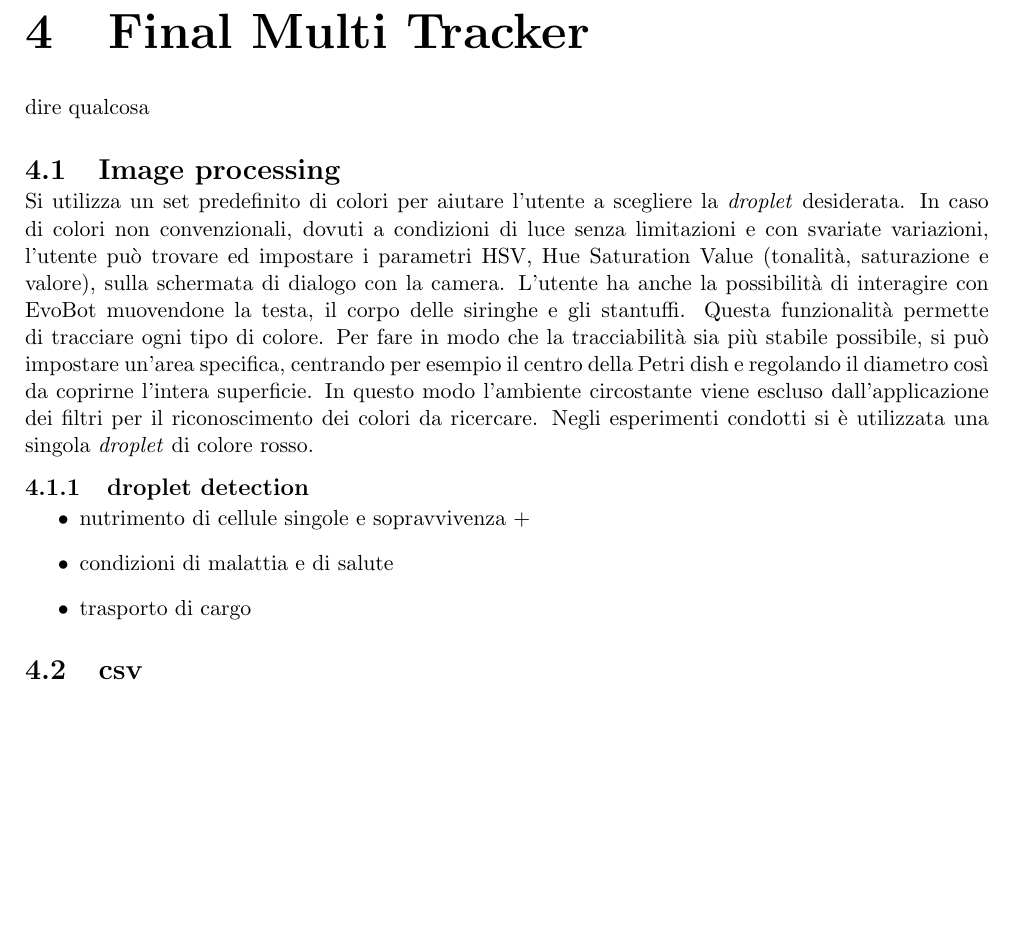
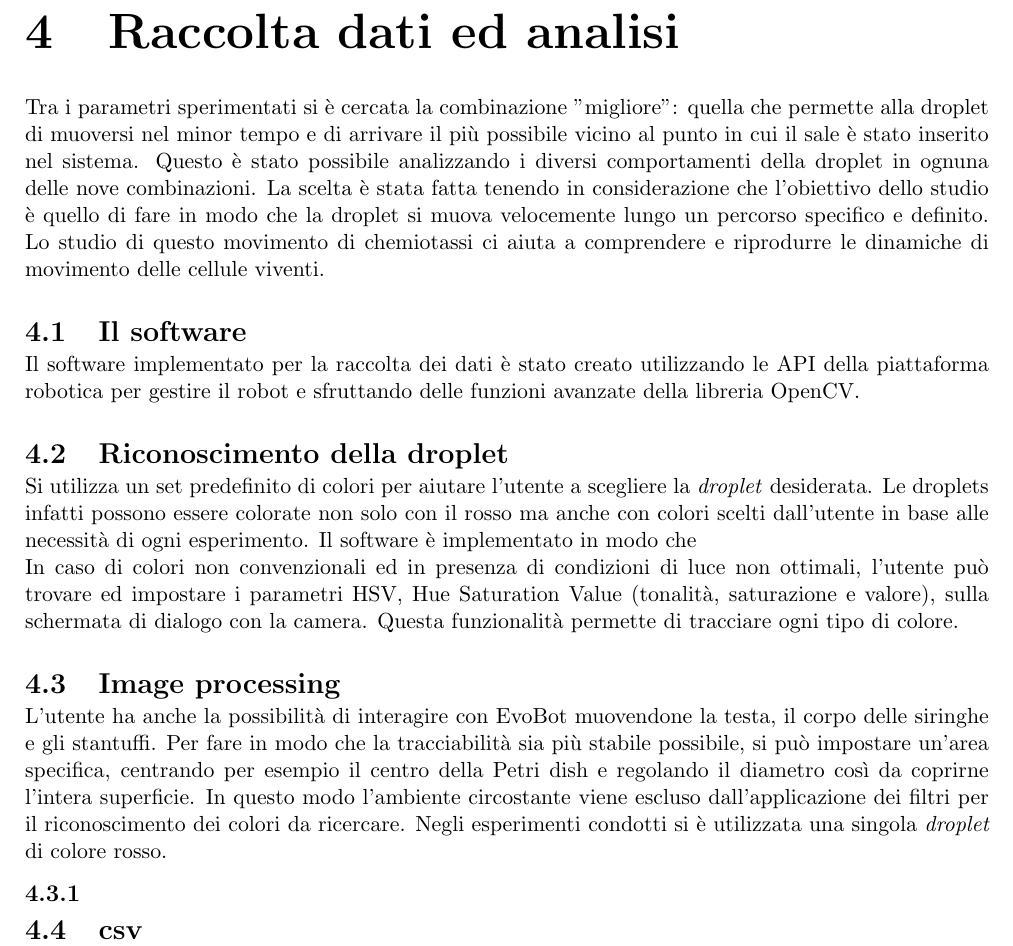
Before and after one commit to carlotta-93/Bsc-thesis-evobot, a LaTeX thesis (porcelli_carlotta_laurea_16.tex, which reads 4FinalMultiTracker.tex): part of page 16 of 18, cut at the place of the change, the shorter picture padded with empty space. Compiled offline with pdfLaTeX.

Commit message:
inizio capitolo raccolta dati

```diff
--- a/4FinalMultiTracker.tex
+++ b/4FinalMultiTracker.tex
@@ -1,26 +1,34 @@
-\chapter{Final Multi Tracker}
+\chapter{Raccolta dati ed analisi}
 \vspace{0.5cm}
 \label{cha:789}
 
-dire qualcosa
+Tra i parametri sperimentati si è cercata la combinazione "migliore": quella che permette alla droplet di muoversi nel minor tempo e di arrivare il più possibile vicino al punto in cui il sale è stato inserito nel sistema. Questo è stato possibile analizzando i diversi comportamenti della droplet in ognuna delle nove combinazioni. La scelta è stata fatta tenendo in considerazione che l'obiettivo dello studio è quello di fare in modo che la droplet si muova velocemente lungo un percorso specifico e definito. Lo studio di questo movimento di chemiotassi ci aiuta a comprendere e riprodurre le dinamiche di movimento delle cellule viventi.
+
+\section{Il software}
+Il software implementato per la raccolta dei dati è stato creato utilizzando le API della piattaforma robotica per gestire il robot e sfruttando delle funzioni avanzate della libreria OpenCV.
+
+
+
+\section{Riconoscimento della droplet}
+Si utilizza un set predefinito di colori per aiutare l'utente a scegliere la \emph{droplet} desiderata. Le droplets infatti possono essere colorate non solo con il rosso ma anche con colori scelti dall'utente in base alle necessità di ogni esperimento.
+Il software è implementato in modo che
+\\In caso di colori non convenzionali ed in presenza di condizioni di luce non ottimali, l'utente può trovare ed impostare i parametri HSV, Hue Saturation Value (tonalità, saturazione e valore), sulla schermata di dialogo con la camera. Questa funzionalità permette di tracciare ogni tipo di colore.
+
 
 
 \section{Image processing}
 \label{sec:456}
-Si utilizza un set predefinito di colori per aiutare l'utente a scegliere la \emph{droplet} desiderata. In caso di colori non convenzionali, dovuti a condizioni di luce senza limitazioni e con svariate variazioni, l'utente può trovare ed impostare i parametri HSV, Hue Saturation Value (tonalità, saturazione e valore), sulla schermata di dialogo con la camera. L'utente ha anche la possibilità di interagire con EvoBot muovendone la testa, il corpo delle siringhe e gli stantuffi.
-Questa funzionalità permette di tracciare ogni tipo di colore. Per fare in modo che la tracciabilità sia più stabile possibile, si può impostare un'area specifica, centrando per esempio il centro della Petri dish e regolando il diametro così da coprirne l'intera superficie. In questo modo l'ambiente circostante viene escluso dall'applicazione dei filtri per il riconoscimento dei colori da ricercare.
+
+
+L'utente ha anche la possibilità di interagire con EvoBot muovendone la testa, il corpo delle siringhe e gli stantuffi.
+Per fare in modo che la tracciabilità sia più stabile possibile, si può impostare un'area specifica, centrando per esempio il centro della Petri dish e regolando il diametro così da coprirne l'intera superficie. In questo modo l'ambiente circostante viene escluso dall'applicazione dei filtri per il riconoscimento dei colori da ricercare.
 Negli esperimenti condotti si è utilizzata una singola  \emph{droplet} di colore rosso.
 
 
 
 
-\subsection{droplet detection}
+\subsection{}
 \label{sec:00456}
-\begin {itemize}
-	\item nutrimento di cellule singole e sopravvivenza +
-	\item condizioni di malattia e di salute
-	\item trasporto di cargo
-\end{itemize}
 
 \section{csv}
 \label{sec:123}
```
Also changed, not shown: 1EvoblissProject.tex (+0 -1 lines), 3Chimica.tex (+1 -1 lines), porcelli_carlotta_laurea_16.pdf.
